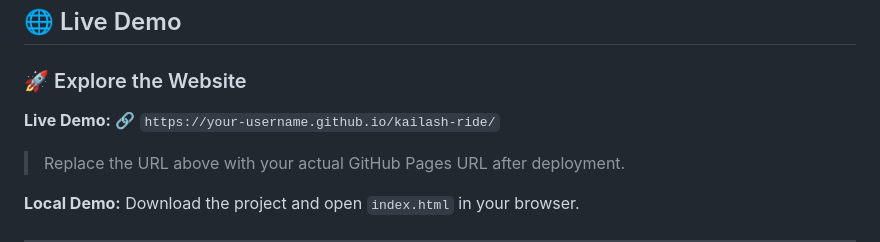
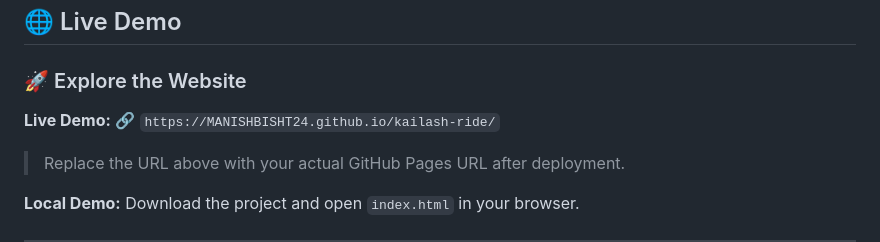
Before and after one commit to MANISHBISHT24/Rider-, a Markdown page: README.md, the part around the change. GitHub-like rendering.

```diff
--- a/README.md
+++ b/README.md
@@ -13,7 +13,7 @@ The website is designed with a cinematic Himalayan aesthetic, premium dark UI, a
 ### 🚀 Explore the Website
 
 **Live Demo:**
-🔗 `https://your-username.github.io/kailash-ride/`
+🔗 `https://MANISHBISHT24.github.io/kailash-ride/`
 
 > Replace the URL above with your actual GitHub Pages URL after deployment.
 
```
